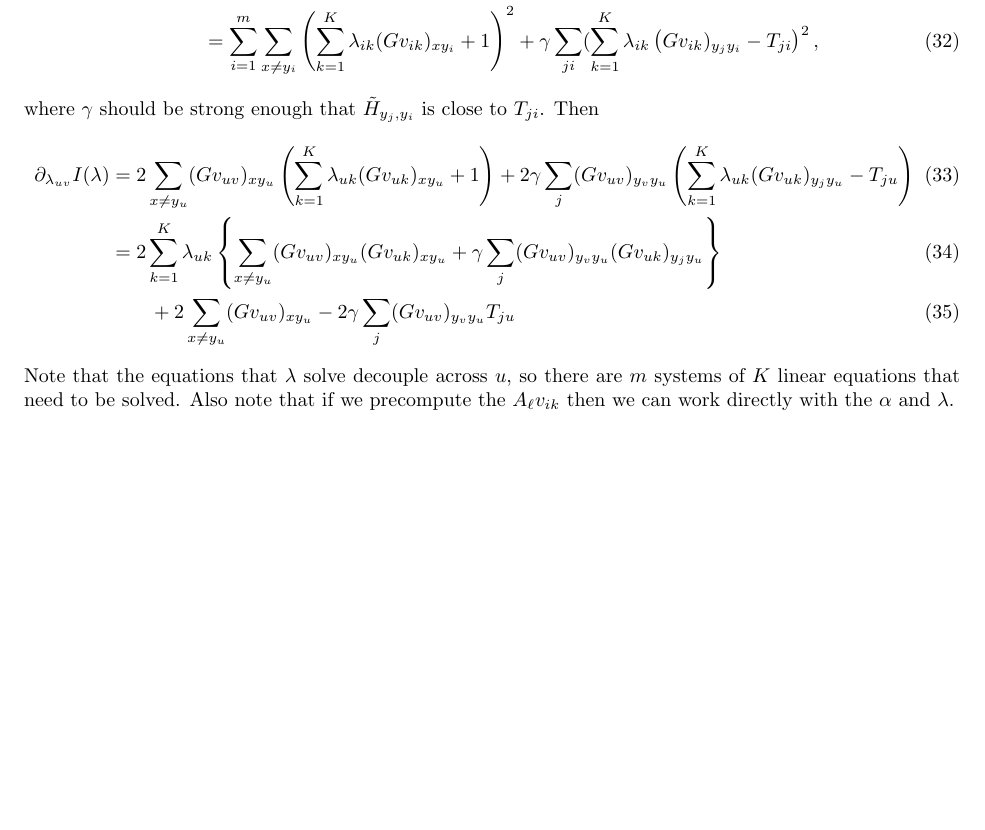
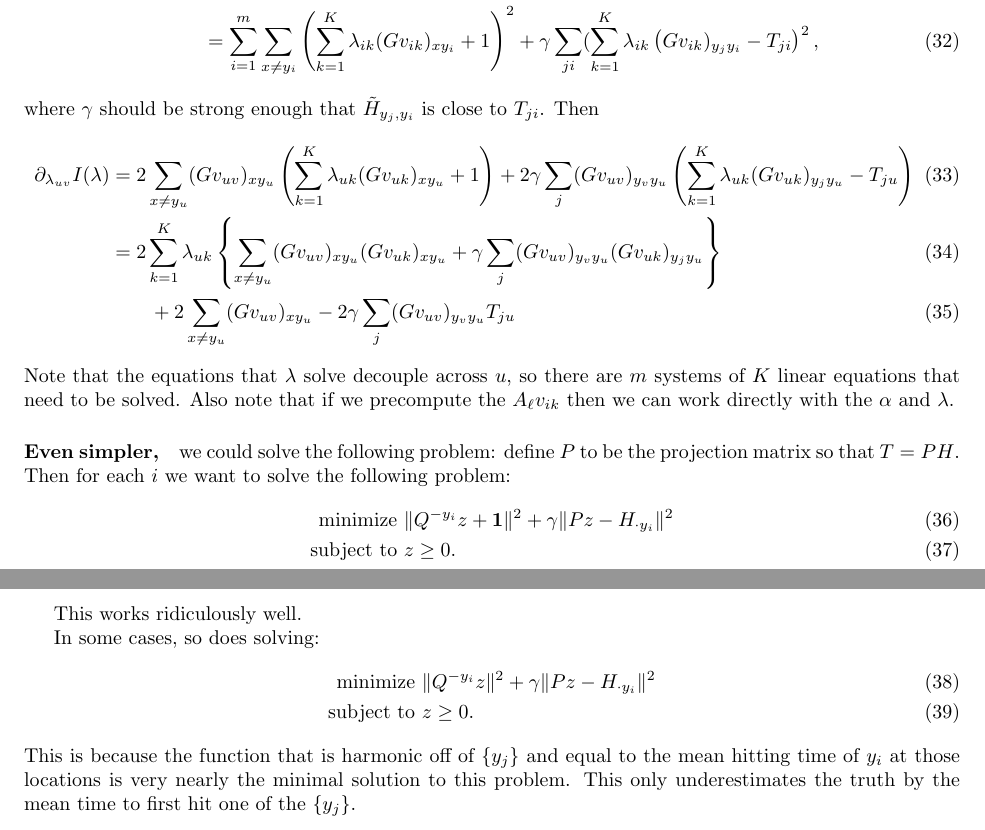
Before and after one commit to petrelharp/tortoisescape, a LaTeX document (resistance-optimization.tex): part of page 3 of 3 before the commit and two parts of pages 3 and 4 of 4 after it, the two joined at a grey line, cut so that both start at the same text, the shorter picture padded with empty space. Compiled offline with pdfLaTeX.

Commit message:
interpolation works ridiculously well now

```diff
--- a/resistance-optimization.tex
+++ b/resistance-optimization.tex
@@ -166,5 +166,25 @@ so there are $m$ systems of $K$ linear equations that need to be solved.
 Also note that if we precompute the $A_\ell v_{ik}$ then we can work directly with the $\alpha$ and $\lambda$.
 
 
+\paragraph{Even simpler,}
+we could solve the following problem:
+define $P$ to be the projection matrix so that $T = PH$.
+Then for each $i$ we want to solve the following problem:
+\begin{align}
+    \text{minimize } & \| Q^{-y_i} z + \bone \|^2 + \gamma \| Pz - H_{\cdot y_i} \|^2 \\
+    \text{subject to } &  z \ge 0 .
+\end{align}
+
+This works ridiculously well.
+
+In some cases, so does solving:
+\begin{align}
+    \text{minimize } & \| Q^{-y_i} z \|^2 + \gamma \| Pz - H_{\cdot y_i} \|^2 \\
+    \text{subject to } &  z \ge 0 .
+\end{align}
+This is because the function that is harmonic off of $\{y_j\}$
+and equal to the mean hitting time of $y_i$ at those locations
+is very nearly the minimal solution to this problem.
+This only underestimates the truth by the mean time to first hit one of the $\{y_j\}$.
 
 \end{document}
```
Also changed, not shown: 8 other files.
